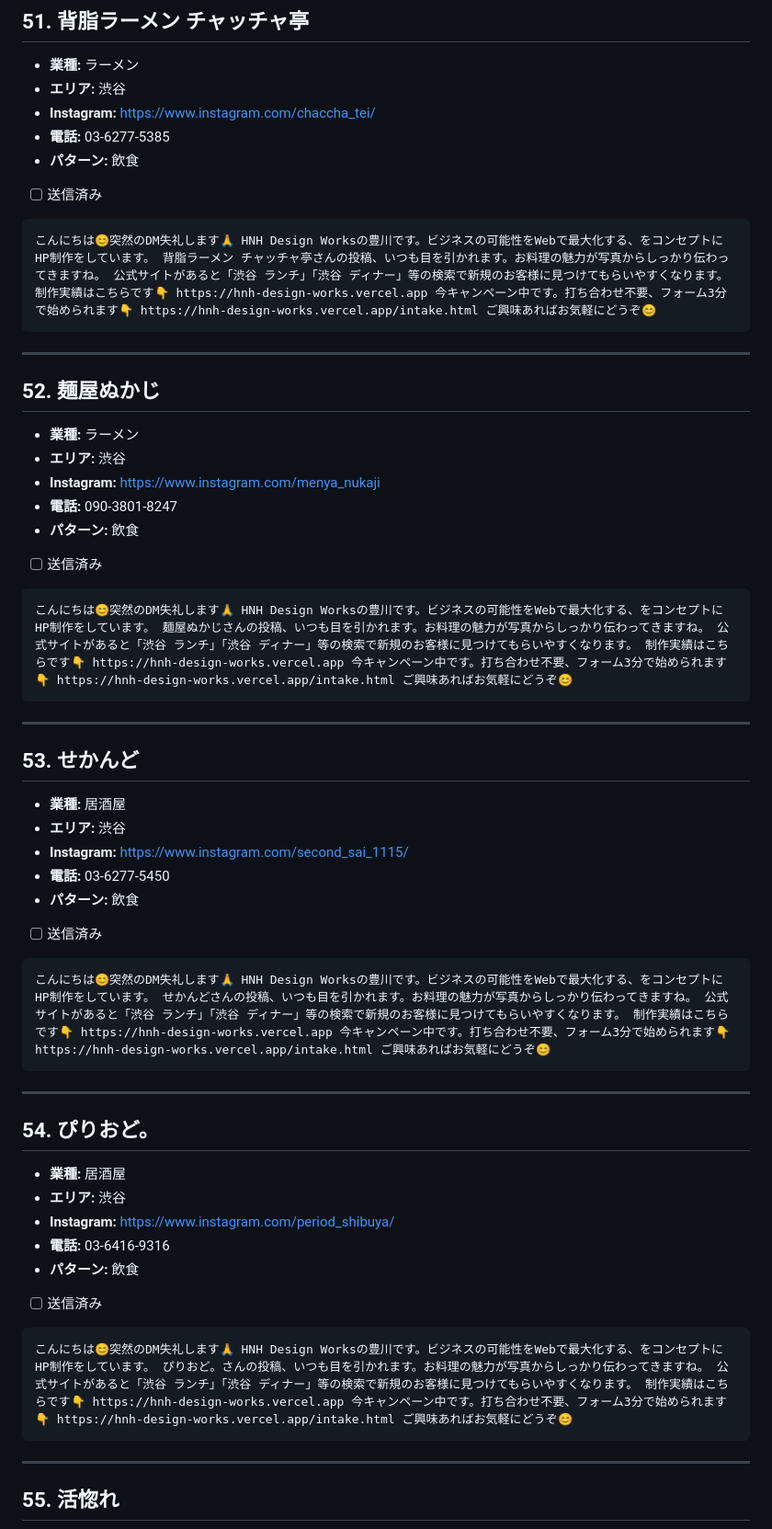
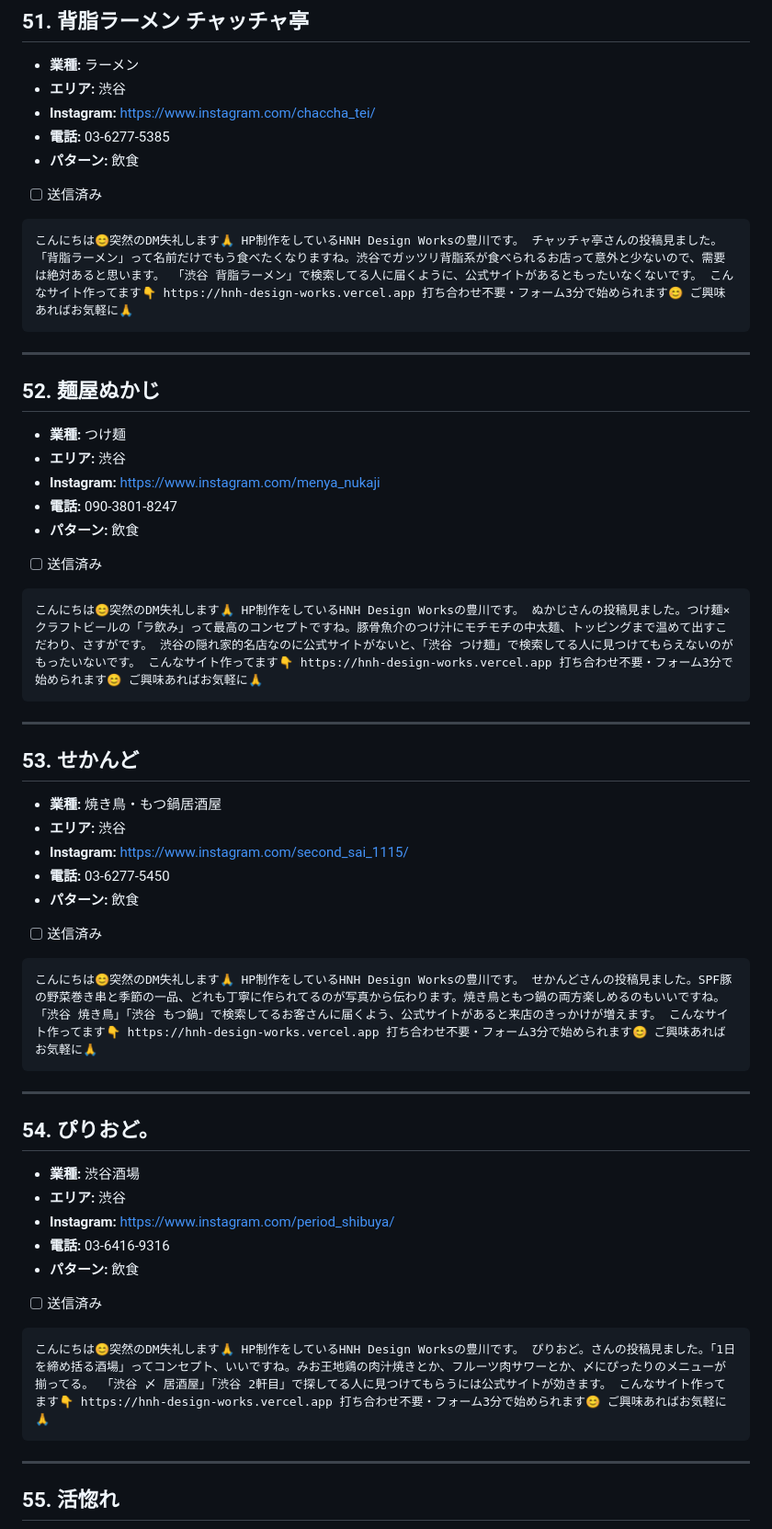
Before and after one commit to nttt-rgb/hnh-design-works-, a Markdown page: campaigns/direct_outreach/dm_send_list.md, the part around one of its changes. Shown at 92% size. Rendered like a GitHub page.

````diff
--- a/campaigns/direct_outreach/dm_send_list.md
+++ b/campaigns/direct_outreach/dm_send_list.md
@@ -764,14 +764,14 @@
 - [ ] 送信済み
 
 ```
-こんにちは😊突然のDM失礼します🙏 HNH Design Worksの豊川です。ビジネスの可能性をWebで最大化する、をコンセプトにHP制作をしています。 背脂ラーメン チャッチャ亭さんの投稿、いつも目を引かれます。お料理の魅力が写真からしっかり伝わってきますね。 公式サイトがあると「渋谷 ランチ」「渋谷 ディナー」等の検索で新規のお客様に見つけてもらいやすくなります。 制作実績はこちらです👇 https://hnh-design-works.vercel.app 今キャンペーン中です。打ち合わせ不要、フォーム3分で始められます👇 https://hnh-design-works.vercel.app/intake.html ご興味あればお気軽にどうぞ😊
+こんにちは😊突然のDM失礼します🙏 HP制作をしているHNH Design Worksの豊川です。 チャッチャ亭さんの投稿見ました。「背脂ラーメン」って名前だけでもう食べたくなりますね。渋谷でガッツリ背脂系が食べられるお店って意外と少ないので、需要は絶対あると思います。 「渋谷 背脂ラーメン」で検索してる人に届くように、公式サイトがあるともったいなくないです。 こんなサイト作ってます👇 https://hnh-design-works.vercel.app 打ち合わせ不要・フォーム3分で始められます😊 ご興味あればお気軽に🙏
 ```
 
 ---
 
 ## 52. 麺屋ぬかじ
 
-- **業種:** ラーメン
+- **業種:** つけ麺
 - **エリア:** 渋谷
 - **Instagram:** https://www.instagram.com/menya_nukaji
 - **電話:** 090-3801-8247
@@ -779,14 +779,14 @@
 - [ ] 送信済み
 
 ```
-こんにちは😊突然のDM失礼します🙏 HNH Design Worksの豊川です。ビジネスの可能性をWebで最大化する、をコンセプトにHP制作をしています。 麺屋ぬかじさんの投稿、いつも目を引かれます。お料理の魅力が写真からしっかり伝わってきますね。 公式サイトがあると「渋谷 ランチ」「渋谷 ディナー」等の検索で新規のお客様に見つけてもらいやすくなります。 制作実績はこちらです👇 https://hnh-design-works.vercel.app 今キャンペーン中です。打ち合わせ不要、フォーム3分で始められます👇 https://hnh-design-works.vercel.app/intake.html ご興味あればお気軽にどうぞ😊
+こんにちは😊突然のDM失礼します🙏 HP制作をしているHNH Design Worksの豊川です。 ぬかじさんの投稿見ました。つけ麺×クラフトビールの「ラ飲み」って最高のコンセプトですね。豚骨魚介のつけ汁にモチモチの中太麺、トッピングまで温めて出すこだわり、さすがです。 渋谷の隠れ家的名店なのに公式サイトがないと、「渋谷 つけ麺」で検索してる人に見つけてもらえないのがもったいないです。 こんなサイト作ってます👇 https://hnh-design-works.vercel.app 打ち合わせ不要・フォーム3分で始められます😊 ご興味あればお気軽に🙏
 ```
 
 ---
 
 ## 53. せかんど
 
-- **業種:** 居酒屋
+- **業種:** 焼き鳥・もつ鍋居酒屋
 - **エリア:** 渋谷
 - **Instagram:** https://www.instagram.com/second_sai_1115/
 - **電話:** 03-6277-5450
@@ -794,14 +794,14 @@
 - [ ] 送信済み
 
 ```
-こんにちは😊突然のDM失礼します🙏 HNH Design Worksの豊川です。ビジネスの可能性をWebで最大化する、をコンセプトにHP制作をしています。 せかんどさんの投稿、いつも目を引かれます。お料理の魅力が写真からしっかり伝わってきますね。 公式サイトがあると「渋谷 ランチ」「渋谷 ディナー」等の検索で新規のお客様に見つけてもらいやすくなります。 制作実績はこちらです👇 https://hnh-design-works.vercel.app 今キャンペーン中です。打ち合わせ不要、フォーム3分で始められます👇 https://hnh-design-works.vercel.app/intake.html ご興味あればお気軽にどうぞ😊
+こんにちは😊突然のDM失礼します🙏 HP制作をしているHNH Design Worksの豊川です。 せかんどさんの投稿見ました。SPF豚の野菜巻き串と季節の一品、どれも丁寧に作られてるのが写真から伝わります。焼き鳥ともつ鍋の両方楽しめるのもいいですね。 「渋谷 焼き鳥」「渋谷 もつ鍋」で検索してるお客さんに届くよう、公式サイトがあると来店のきっかけが増えます。 こんなサイト作ってます👇 https://hnh-design-works.vercel.app 打ち合わせ不要・フォーム3分で始められます😊 ご興味あればお気軽に🙏
 ```
 
 ---
 
 ## 54. ぴりおど。
 
-- **業種:** 居酒屋
+- **業種:** 渋谷酒場
 - **エリア:** 渋谷
 - **Instagram:** https://www.instagram.com/period_shibuya/
 - **電話:** 03-6416-9316
@@ -809,7 +809,7 @@
 - [ ] 送信済み
 
 ```
-こんにちは😊突然のDM失礼します🙏 HNH Design Worksの豊川です。ビジネスの可能性をWebで最大化する、をコンセプトにHP制作をしています。 ぴりおど。さんの投稿、いつも目を引かれます。お料理の魅力が写真からしっかり伝わってきますね。 公式サイトがあると「渋谷 ランチ」「渋谷 ディナー」等の検索で新規のお客様に見つけてもらいやすくなります。 制作実績はこちらです👇 https://hnh-design-works.vercel.app 今キャンペーン中です。打ち合わせ不要、フォーム3分で始められます👇 https://hnh-design-works.vercel.app/intake.html ご興味あればお気軽にどうぞ😊
+こんにちは😊突然のDM失礼します🙏 HP制作をしているHNH Design Worksの豊川です。 ぴりおど。さんの投稿見ました。「1日を締め括る酒場」ってコンセプト、いいですね。みお王地鶏の肉汁焼きとか、フルーツ肉サワーとか、〆にぴったりのメニューが揃ってる。 「渋谷 〆 居酒屋」「渋谷 2軒目」で探してる人に見つけてもらうには公式サイトが効きます。 こんなサイト作ってます👇 https://hnh-design-works.vercel.app 打ち合わせ不要・フォーム3分で始められます😊 ご興味あればお気軽に🙏
 ```
 
 ---
````
Also changed, not shown: other parts of campaigns/direct_outreach/dm_send_list.md (+43 -45 lines).
